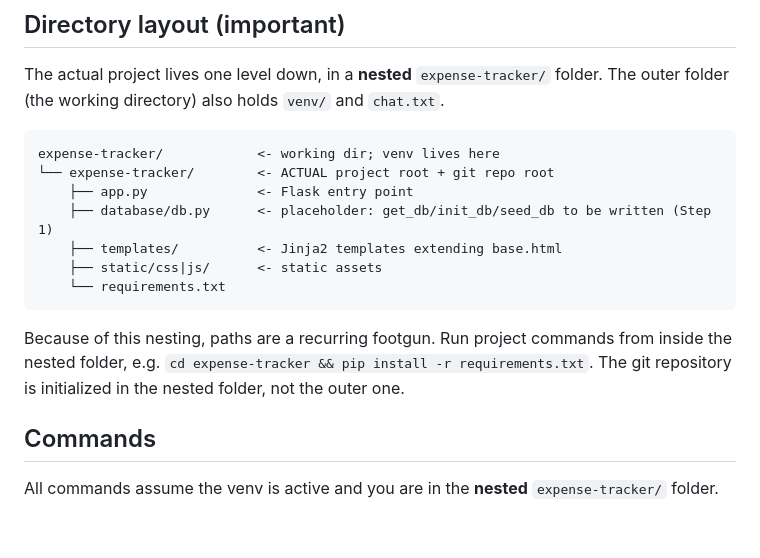
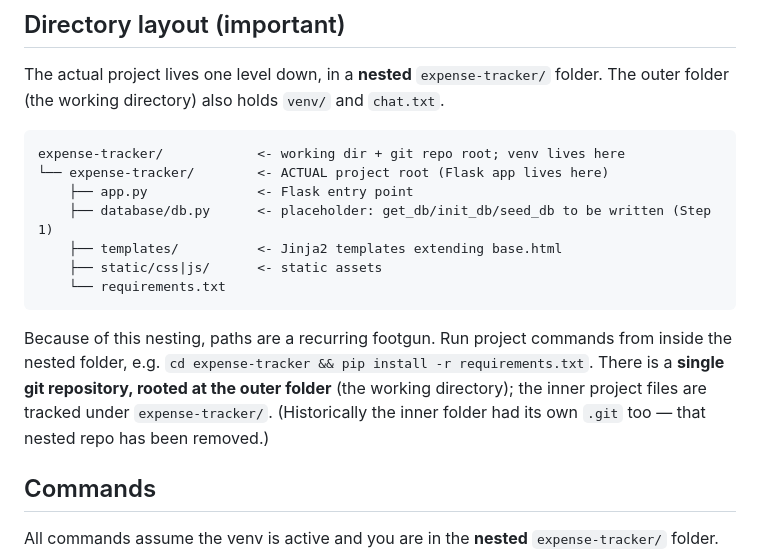
Before and after one commit to goconutgoa/spendly, a Markdown page: CLAUDE.md, the part around the change. Drawn GitHub-style; blank space fills up the shorter version.

Commit message:
Update CLAUDE.md: single repo rooted at outer folder
Co-Authored-By: Claude Opus 4.8 (1M context) <noreply@anthropic.com>

Claude-Session: https://claude.ai/code/session_016ZGUzqpvF2mYznU1hcs6iX

````diff
--- a/CLAUDE.md
+++ b/CLAUDE.md
@@ -11,8 +11,8 @@ This file provides guidance to Claude Code (claude.ai/code) when working with co
 The actual project lives one level down, in a **nested** `expense-tracker/` folder. The outer folder (the working directory) also holds `venv/` and `chat.txt`.
 
 ```
-expense-tracker/            <- working dir; venv lives here
-└── expense-tracker/        <- ACTUAL project root + git repo root
+expense-tracker/            <- working dir + git repo root; venv lives here
+└── expense-tracker/        <- ACTUAL project root (Flask app lives here)
     ├── app.py              <- Flask entry point
     ├── database/db.py      <- placeholder: get_db/init_db/seed_db to be written (Step 1)
     ├── templates/          <- Jinja2 templates extending base.html
@@ -20,7 +20,7 @@ expense-tracker/            <- working dir; venv lives here
     └── requirements.txt
 ```
 
-Because of this nesting, paths are a recurring footgun. Run project commands from inside the nested folder, e.g. `cd expense-tracker && pip install -r requirements.txt`. The git repository is initialized in the nested folder, not the outer one.
+Because of this nesting, paths are a recurring footgun. Run project commands from inside the nested folder, e.g. `cd expense-tracker && pip install -r requirements.txt`. There is a **single git repository, rooted at the outer folder** (the working directory); the inner project files are tracked under `expense-tracker/`. (Historically the inner folder had its own `.git` too — that nested repo has been removed.)
 
 ## Commands
 
````
